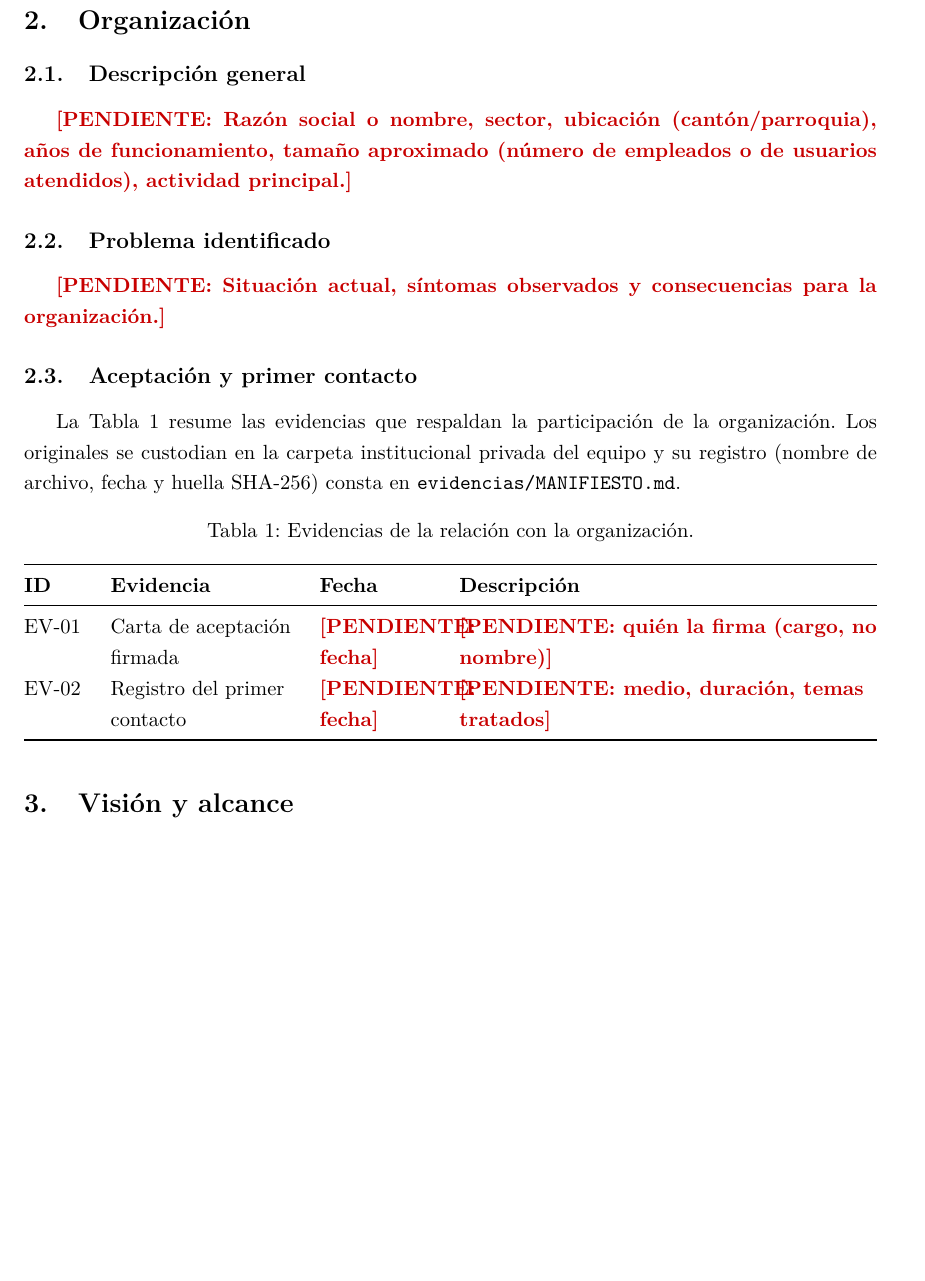
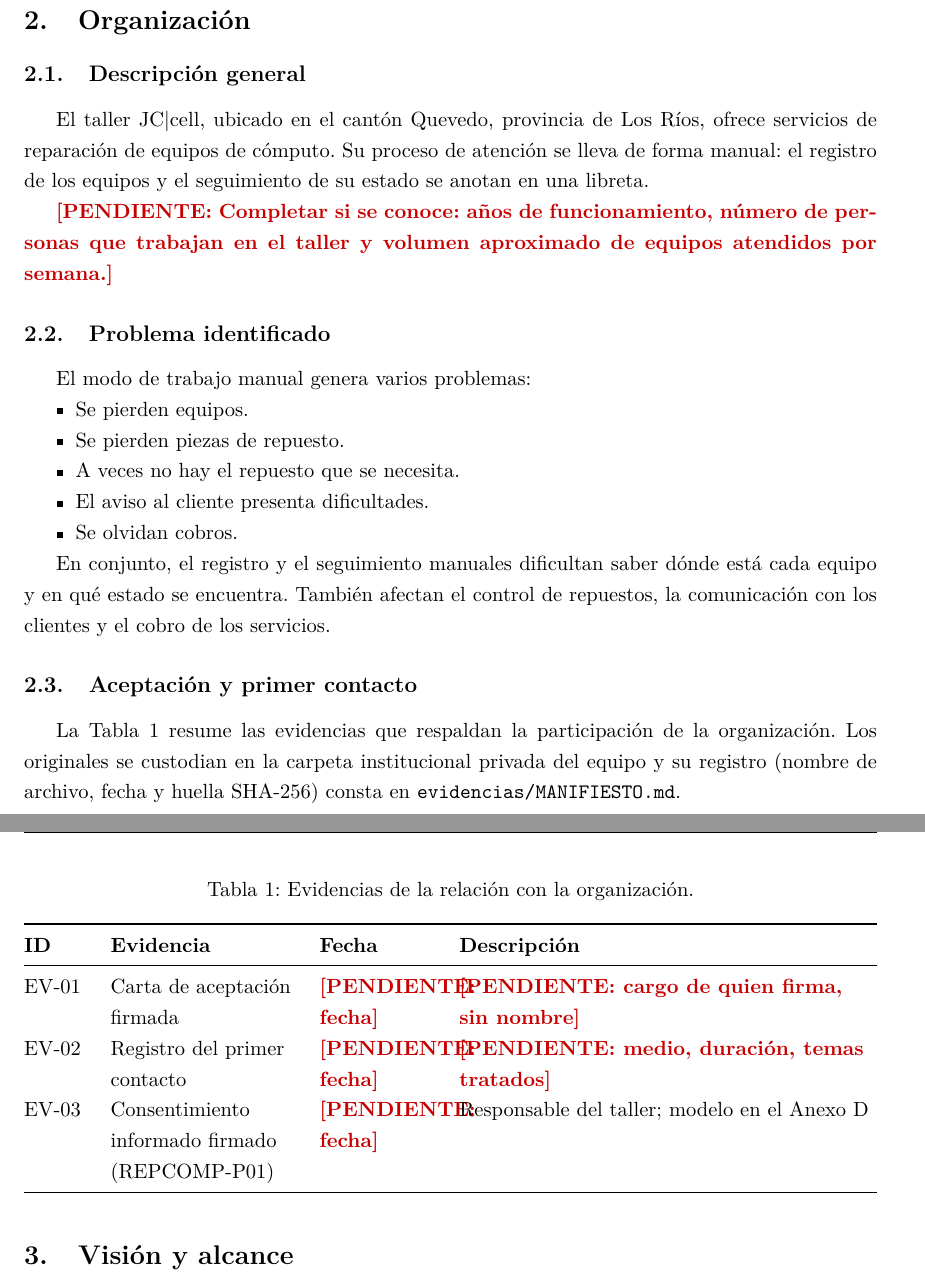
Before and after one commit to EleSteven777/ISR401-ContX, a LaTeX document (PFC/E1/main.tex, which reads PFC/E1/secciones/02-organizacion.tex): part of page 4 of 20 before the commit and two parts of pages 4 and 5 of 21 after it, the two joined at a grey line, cut so that both start at the same text, the shorter picture padded with empty space. Compiled offline with pdfLaTeX.

Commit message:
Describe el taller JC|cell y los problemas del proceso manual

```diff
--- a/PFC/E1/secciones/02-organizacion.tex
+++ b/PFC/E1/secciones/02-organizacion.tex
@@ -1,18 +1,28 @@
 % =====================================================================
 \section{Organizaci\'on}\label{sec:organizacion}
 % =====================================================================
-% Debe ser una organizacion REAL de Quevedo o Los Rios. Cada dato debe
-% poder verificarse con la carta de aceptacion y el registro de contacto
-% listados en evidencias/MANIFIESTO.md.
 
 \subsection{Descripci\'on general}
-\pendiente{Raz\'on social o nombre, sector, ubicaci\'on (cant\'on/parroquia), a\~nos de funcionamiento, tama\~no aproximado (n\'umero de empleados o de usuarios atendidos), actividad principal.}
+El taller JC\textbar{}cell, ubicado en el cant\'on Quevedo, provincia de Los R\'ios, ofrece
+servicios de reparaci\'on de equipos de c\'omputo. Su proceso de atenci\'on se lleva de forma
+manual: el registro de los equipos y el seguimiento de su estado se anotan en una libreta.
+
+\pendiente{Completar si se conoce: a\~nos de funcionamiento, n\'umero de personas que trabajan en el taller y volumen aproximado de equipos atendidos por semana.}
 
 \subsection{Problema identificado}
-% Describa el problema como lo expreso la organizacion (sintomas, como
-% lo resuelven hoy, cuanto les cuesta en tiempo/dinero/errores). Evite
-% soluciones en este punto: problema, no software.
-\pendiente{Situaci\'on actual, s\'intomas observados y consecuencias para la organizaci\'on.}
+El modo de trabajo manual genera varios problemas:
+
+\begin{itemize}[nosep]
+  \item Se pierden equipos.
+  \item Se pierden piezas de repuesto.
+  \item A veces no hay el repuesto que se necesita.
+  \item El aviso al cliente presenta dificultades.
+  \item Se olvidan cobros.
+\end{itemize}
+
+En conjunto, el registro y el seguimiento manuales dificultan saber d\'onde est\'a cada equipo y
+en qu\'e estado se encuentra. Tambi\'en afectan el control de repuestos, la comunicaci\'on con los
+clientes y el cobro de los servicios.
 
 \subsection{Aceptaci\'on y primer contacto}
 La Tabla~\ref{tab:evidencias-org} resume las evidencias que respaldan la participaci\'on de la
@@ -27,8 +37,9 @@ registro (nombre de archivo, fecha y huella SHA-256) consta en \texttt{evidencia
     \toprule
     \textbf{ID} & \textbf{Evidencia} & \textbf{Fecha} & \textbf{Descripci\'on} \\
     \midrule
-    EV-01 & Carta de aceptaci\'on firmada & \pendiente{fecha} & \pendiente{qui\'en la firma (cargo, no nombre)} \\
+    EV-01 & Carta de aceptaci\'on firmada & \pendiente{fecha} & \pendiente{cargo de quien firma, sin nombre} \\
     EV-02 & Registro del primer contacto  & \pendiente{fecha} & \pendiente{medio, duraci\'on, temas tratados} \\
+    EV-03 & Consentimiento informado firmado (REPCOMP-P01) & \pendiente{fecha} & Responsable del taller; modelo en el Anexo~\ref{anx:consentimiento} \\
     \bottomrule
   \end{tabularx}
 \end{table}
```
